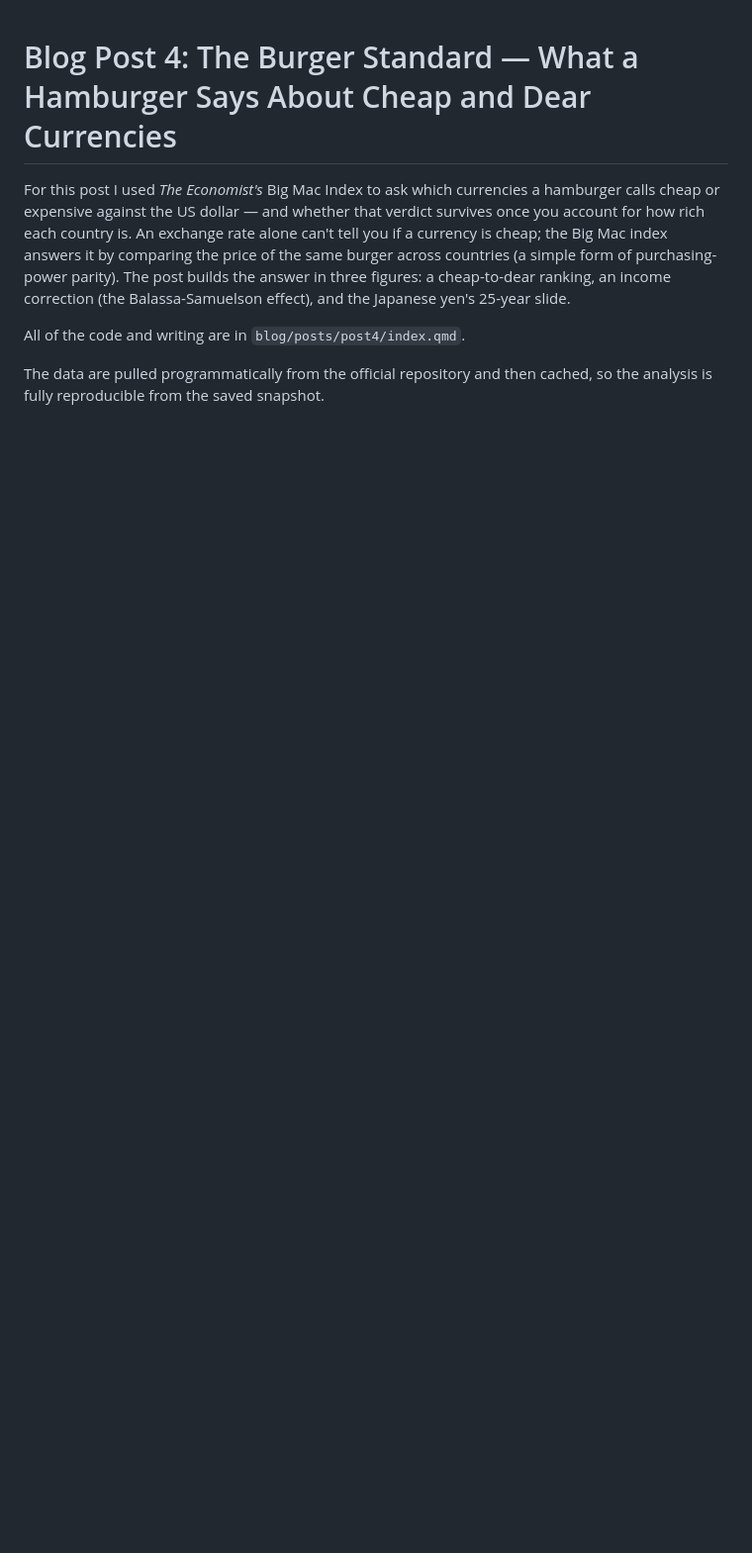
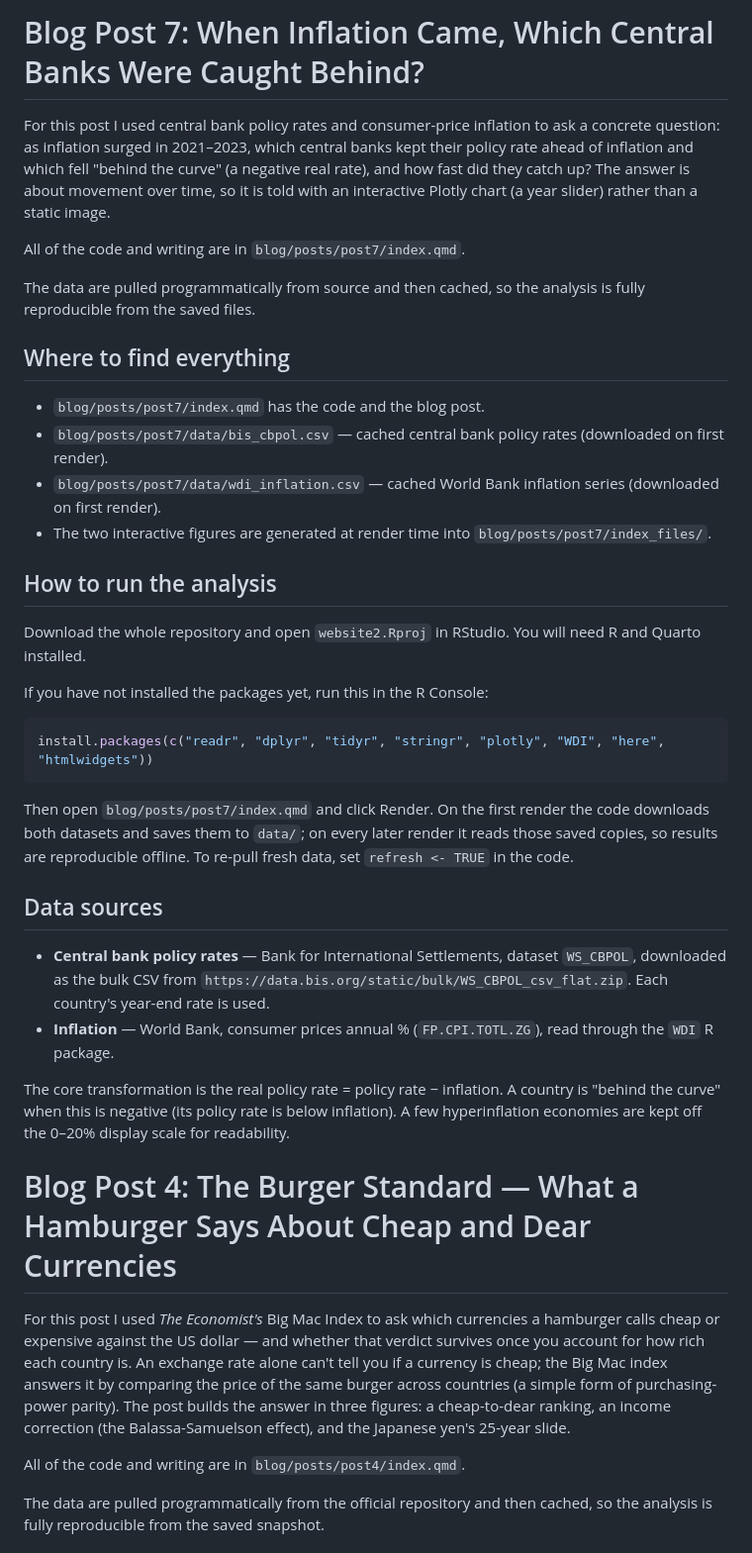
Before and after one commit to siyuxin-lab/website, a Markdown page: README.md, the part around the change. Shown at 99% size. Rendered like a GitHub page; blank space fills up the shorter version.

````diff
--- a/README.md
+++ b/README.md
@@ -1,3 +1,36 @@
+# Blog Post 7: When Inflation Came, Which Central Banks Were Caught Behind?
+
+For this post I used central bank policy rates and consumer-price inflation to ask a concrete question: as inflation surged in 2021–2023, which central banks kept their policy rate ahead of inflation and which fell "behind the curve" (a negative real rate), and how fast did they catch up? The answer is about movement over time, so it is told with an interactive Plotly chart (a year slider) rather than a static image.
+
+All of the code and writing are in `blog/posts/post7/index.qmd`.
+
+The data are pulled programmatically from source and then cached, so the analysis is fully reproducible from the saved files.
+
+## Where to find everything
+
+- `blog/posts/post7/index.qmd` has the code and the blog post.
+- `blog/posts/post7/data/bis_cbpol.csv` — cached central bank policy rates (downloaded on first render).
+- `blog/posts/post7/data/wdi_inflation.csv` — cached World Bank inflation series (downloaded on first render).
+- The two interactive figures are generated at render time into `blog/posts/post7/index_files/`.
+
+## How to run the analysis
+
+Download the whole repository and open `website2.Rproj` in RStudio. You will need R and Quarto installed.
+
+If you have not installed the packages yet, run this in the R Console:
+
+```r
+install.packages(c("readr", "dplyr", "tidyr", "stringr", "plotly", "WDI", "here", "htmlwidgets"))
+```
+
+Then open `blog/posts/post7/index.qmd` and click Render. On the first render the code downloads both datasets and saves them to `data/`; on every later render it reads those saved copies, so results are reproducible offline. To re-pull fresh data, set `refresh <- TRUE` in the code.
+
+## Data sources
+
+- **Central bank policy rates** — Bank for International Settlements, dataset `WS_CBPOL`, downloaded as the bulk CSV from `https://data.bis.org/static/bulk/WS_CBPOL_csv_flat.zip`. Each country's year-end rate is used.
+- **Inflation** — World Bank, consumer prices annual % (`FP.CPI.TOTL.ZG`), read through the `WDI` R package.
+
+The core transformation is the real policy rate = policy rate − inflation. A country is "behind the curve" when this is negative (its policy rate is below inflation). A few hyperinflation economies are kept off the 0–20% display scale for readability.
 # Blog Post 4: The Burger Standard — What a Hamburger Says About Cheap and Dear Currencies
 
 For this post I used *The Economist's* Big Mac Index to ask which currencies a hamburger calls cheap or expensive against the US dollar — and whether that verdict survives once you account for how rich each country is. An exchange rate alone can't tell you if a currency is cheap; the Big Mac index answers it by comparing the price of the same burger across countries (a simple form of purchasing-power parity). The post builds the answer in three figures: a cheap-to-dear ranking, an income correction (the Balassa-Samuelson effect), and the Japanese yen's 25-year slide.
````
